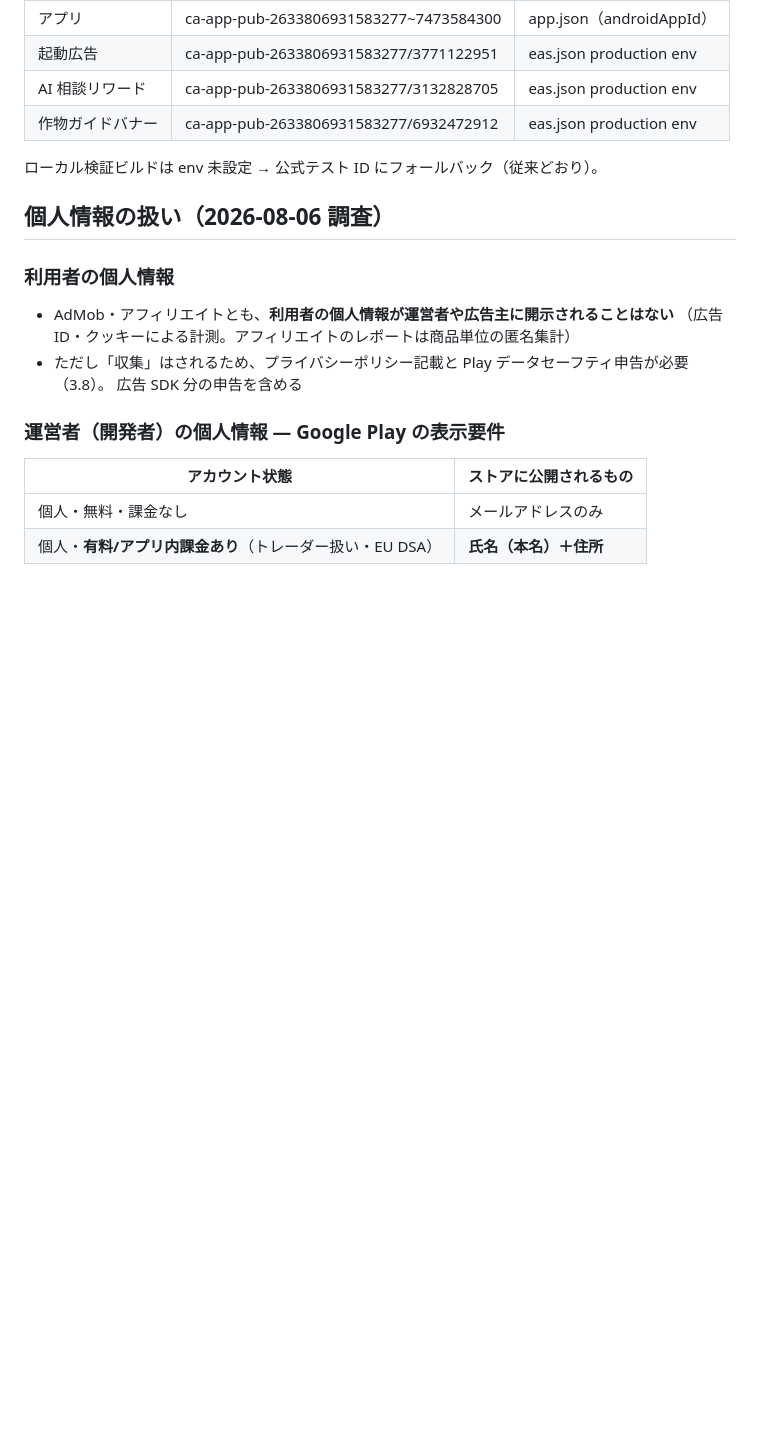
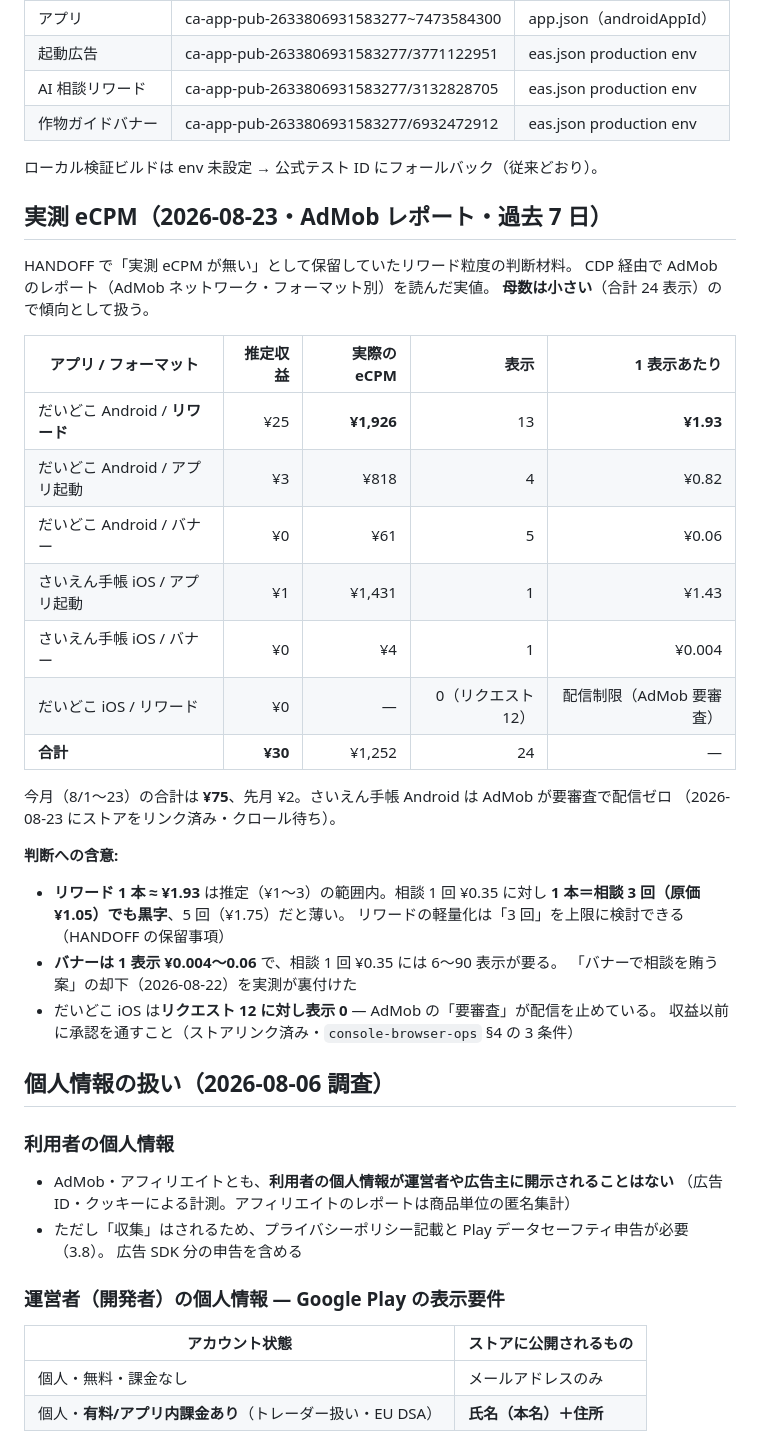
Before and after one commit to keisato848/saien-techo, a Markdown page: docs/広告・収益化方針.md, the part around the change. GitHub-like rendering; blank space fills up the shorter version.

Commit message:
docs(ads): AdMob の実測 eCPM（2026-08-23・フォーマット別）を記録した
HANDOFF で「実測 eCPM が無いのでリワード粒度は保留」としていた件の材料。
CDP 経由で AdMob レポート（AdMob ネットワーク・フォーマット別・過去 7 日）を読んだ。

- **リワード 1 表示 ≈ ¥1.93**（eCPM ¥1,926）→ 相談 ¥0.35/回 なら
  **1 本＝相談 3 回（¥1.05）でも黒字**、5 回は薄い
- **バナーは 1 表示 ¥0.004〜0.06** → 「バナーで推論を賄う案」の却下を実測が裏付けた
- だいどこ iOS はリクエスト 12 に対し表示 0 = AdMob 要審査の配信制限

母数は小さい（24 表示）ので傾向として扱う。

Refs #157

```diff
--- a/docs/広告・収益化方針.md
+++ b/docs/広告・収益化方針.md
@@ -30,6 +30,35 @@
 | 作物ガイドバナー | ca-app-pub-2633806931583277/6932472912 | eas.json production env  |
 
 ローカル検証ビルドは env 未設定 → 公式テスト ID にフォールバック（従来どおり）。
+
+## 実測 eCPM（2026-08-23・AdMob レポート・過去 7 日）
+
+HANDOFF で「実測 eCPM が無い」として保留していたリワード粒度の判断材料。
+CDP 経由で AdMob のレポート（AdMob ネットワーク・フォーマット別）を読んだ実値。
+**母数は小さい**（合計 24 表示）ので傾向として扱う。
+
+| アプリ / フォーマット           | 推定収益 | 実際の eCPM |               表示 |             1 表示あたり |
+| ------------------------------- | -------: | ----------: | -----------------: | -----------------------: |
+| だいどこ Android / **リワード** |      ¥25 |  **¥1,926** |                 13 |                **¥1.93** |
+| だいどこ Android / アプリ起動   |       ¥3 |        ¥818 |                  4 |                    ¥0.82 |
+| だいどこ Android / バナー       |       ¥0 |         ¥61 |                  5 |                    ¥0.06 |
+| さいえん手帳 iOS / アプリ起動   |       ¥1 |      ¥1,431 |                  1 |                    ¥1.43 |
+| さいえん手帳 iOS / バナー       |       ¥0 |          ¥4 |                  1 |                   ¥0.004 |
+| だいどこ iOS / リワード         |       ¥0 |           — | 0（リクエスト 12） | 配信制限（AdMob 要審査） |
+| **合計**                        |  **¥30** |      ¥1,252 |                 24 |                        — |
+
+今月（8/1〜23）の合計は **¥75**、先月 ¥2。さいえん手帳 Android は AdMob が要審査で配信ゼロ
+（2026-08-23 にストアをリンク済み・クロール待ち）。
+
+**判断への含意:**
+
+- **リワード 1 本 ≈ ¥1.93** は推定（¥1〜3）の範囲内。相談 1 回 ¥0.35 に対し
+  **1 本＝相談 3 回（原価 ¥1.05）でも黒字**、5 回（¥1.75）だと薄い。
+  リワードの軽量化は「3 回」を上限に検討できる（HANDOFF の保留事項）
+- **バナーは 1 表示 ¥0.004〜0.06** で、相談 1 回 ¥0.35 には 6〜90 表示が要る。
+  「バナーで相談を賄う案」の却下（2026-08-22）を実測が裏付けた
+- だいどこ iOS は**リクエスト 12 に対し表示 0** — AdMob の「要審査」が配信を止めている。
+  収益以前に承認を通すこと（ストアリンク済み・`console-browser-ops` §4 の 3 条件）
 
 ## 個人情報の扱い（2026-08-06 調査）
 
```
